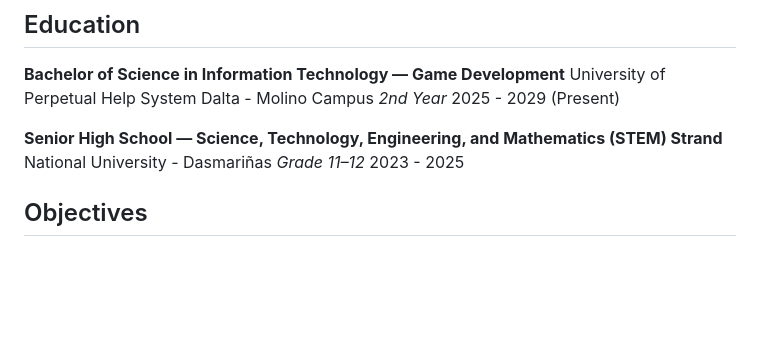
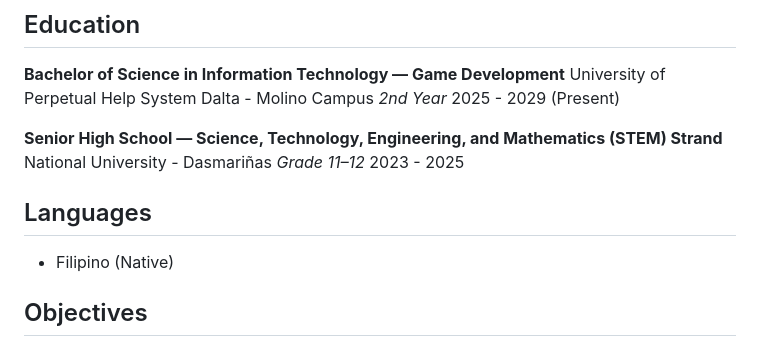
Before and after one commit to ramutan/My-Portfolio, a Markdown page: README.md, the part around the change. Drawn GitHub-style; blank space fills up the shorter version.

```diff
--- a/README.md
+++ b/README.md
@@ -23,6 +23,11 @@ University of Perpetual Help System Dalta - Molino Campus
 National University - Dasmariñas
 *Grade 11–12*
 2023 - 2025
+
+## Languages
+
+- Filipino (Native)
+
 
 ## Objectives
 
```
